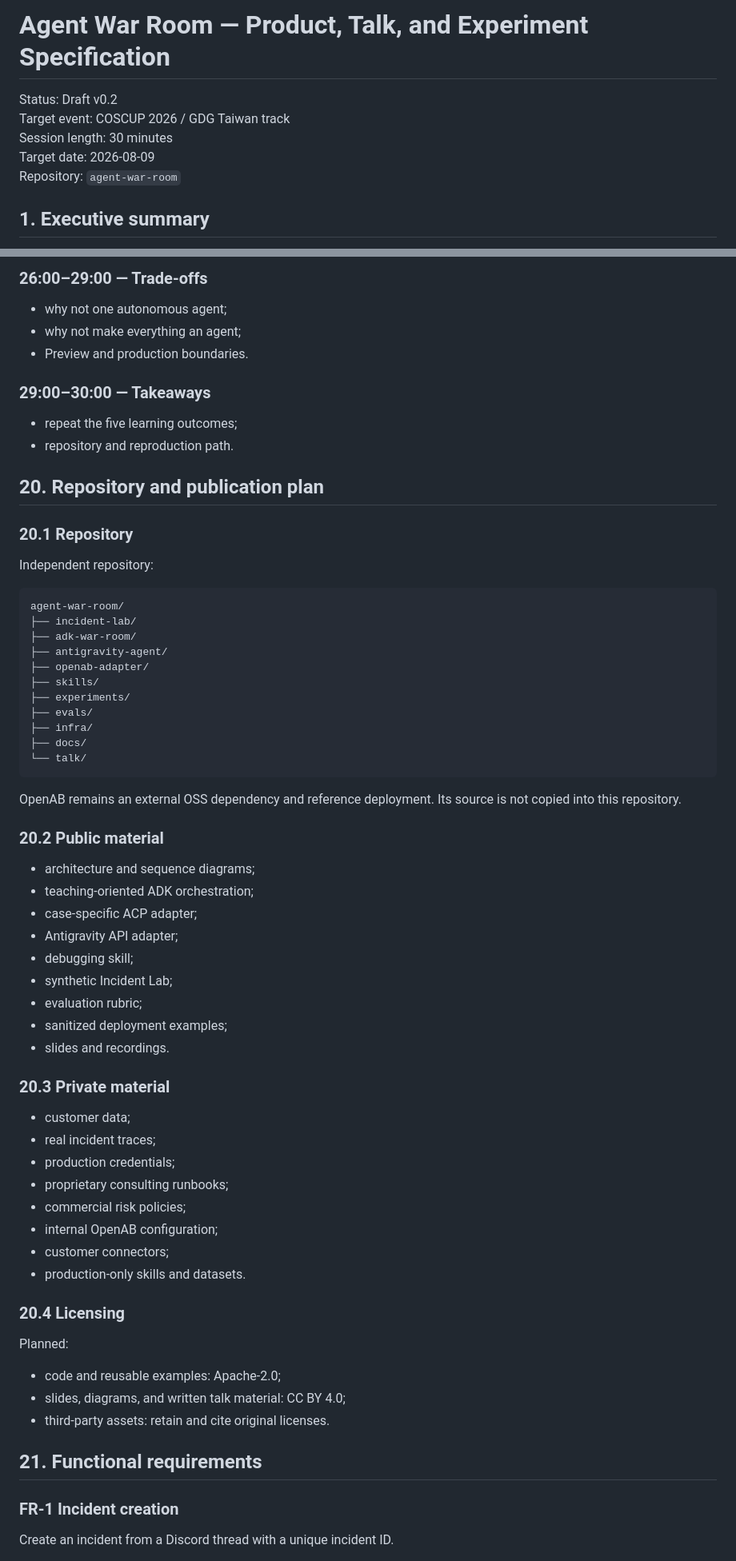
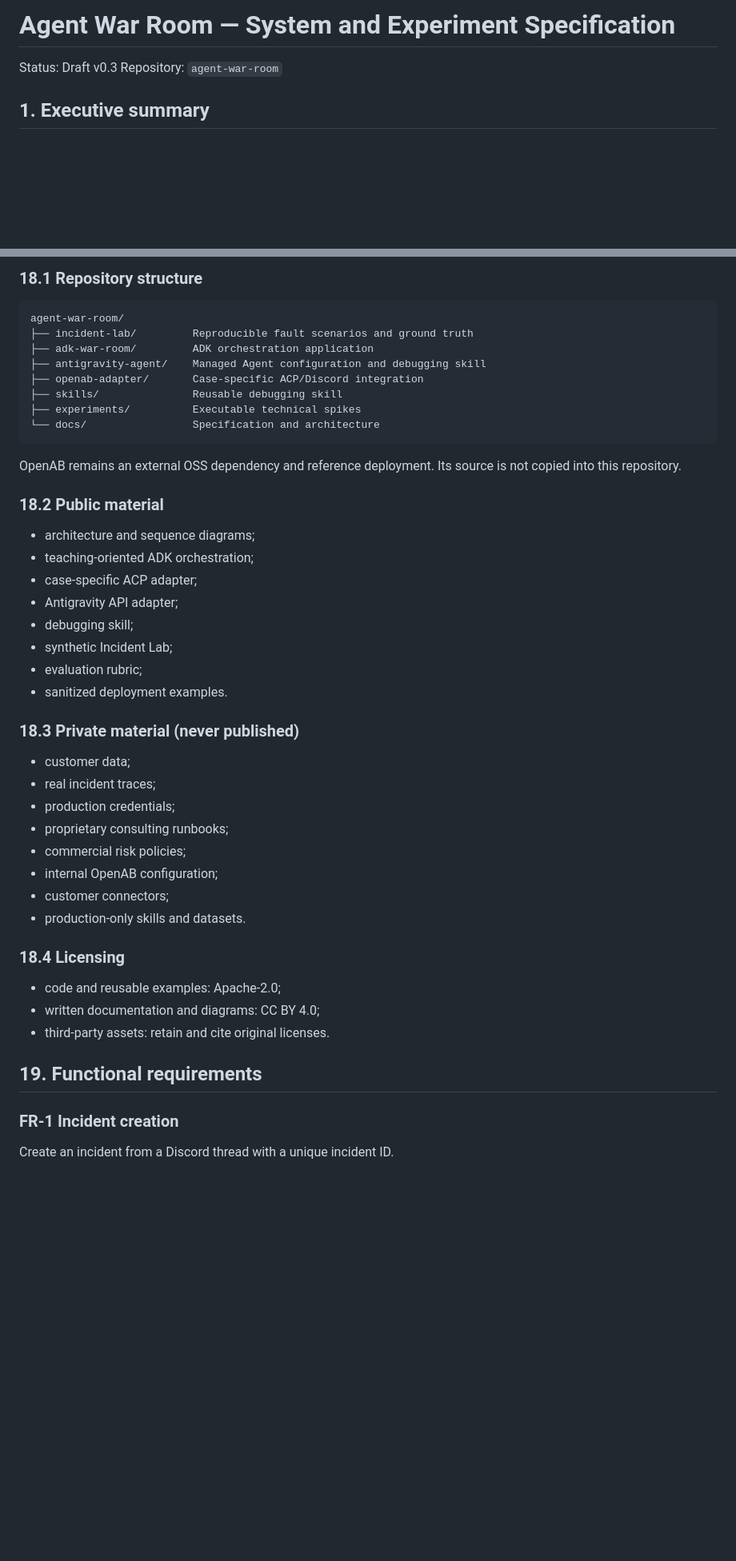
Before and after one commit to jimmyliao/agent-war-room, a Markdown page: docs/SPEC.md, 2 parts joined by grey strips. Shown at 80% size. GitHub-like rendering; blank space fills up the shorter version.

Commit message:
docs: rewrite SPEC as reusable system spec — remove talk-prep (audience, thesis outcomes, 30-min outline, demo production, open questions)

````diff
--- a/docs/SPEC.md
+++ b/docs/SPEC.md
@@ -1,9 +1,6 @@
-# Agent War Room — Product, Talk, and Experiment Specification
+# Agent War Room — System and Experiment Specification
 
-Status: Draft v0.2
-Target event: COSCUP 2026 / GDG Taiwan track
-Session length: 30 minutes
-Target date: 2026-08-09
+Status: Draft v0.3
 Repository: `agent-war-room`
 
 ## 1. Executive summary
@@ -990,38 +862,20 @@ Scenes:
-### 26:00–29:00 — Trade-offs
-
-- why not one autonomous agent;
-- why not make everything an agent;
-- Preview and production boundaries.
-
-### 29:00–30:00 — Takeaways
-
-- repeat the five learning outcomes;
-- repository and reproduction path.
-
-## 20. Repository and publication plan
-
-### 20.1 Repository
-
-Independent repository:
+### 18.1 Repository structure
 
 ```text
 agent-war-room/
-├── incident-lab/
-├── adk-war-room/
-├── antigravity-agent/
-├── openab-adapter/
-├── skills/
-├── experiments/
-├── evals/
-├── infra/
-├── docs/
-└── talk/
+├── incident-lab/         Reproducible fault scenarios and ground truth
+├── adk-war-room/         ADK orchestration application
+├── antigravity-agent/    Managed Agent configuration and debugging skill
+├── openab-adapter/       Case-specific ACP/Discord integration
+├── skills/               Reusable debugging skill
+├── experiments/          Executable technical spikes
+└── docs/                 Specification and architecture
 ```
 
 OpenAB remains an external OSS dependency and reference deployment. Its source
 is not copied into this repository.
 
-### 20.2 Public material
+### 18.2 Public material
 
 - architecture and sequence diagrams;
 - teaching-oriented ADK orchestration;
@@ -1030,10 +884,9 @@ is not copied into this repository.
 - debugging skill;
 - synthetic Incident Lab;
 - evaluation rubric;
-- sanitized deployment examples;
-- slides and recordings.
+- sanitized deployment examples.
 
-### 20.3 Private material
+### 18.3 Private material (never published)
 
 - customer data;
 - real incident traces;
@@ -1044,15 +897,13 @@ is not copied into this repository.
 - customer connectors;
 - production-only skills and datasets.
 
-### 20.4 Licensing
-
-Planned:
+### 18.4 Licensing
 
 - code and reusable examples: Apache-2.0;
-- slides, diagrams, and written talk material: CC BY 4.0;
+- written documentation and diagrams: CC BY 4.0;
 - third-party assets: retain and cite original licenses.
 
-## 21. Functional requirements
+## 19. Functional requirements
 
 ### FR-1 Incident creation
 
````
Also changed, not shown: other parts of docs/SPEC.md (+33 -199 lines).
